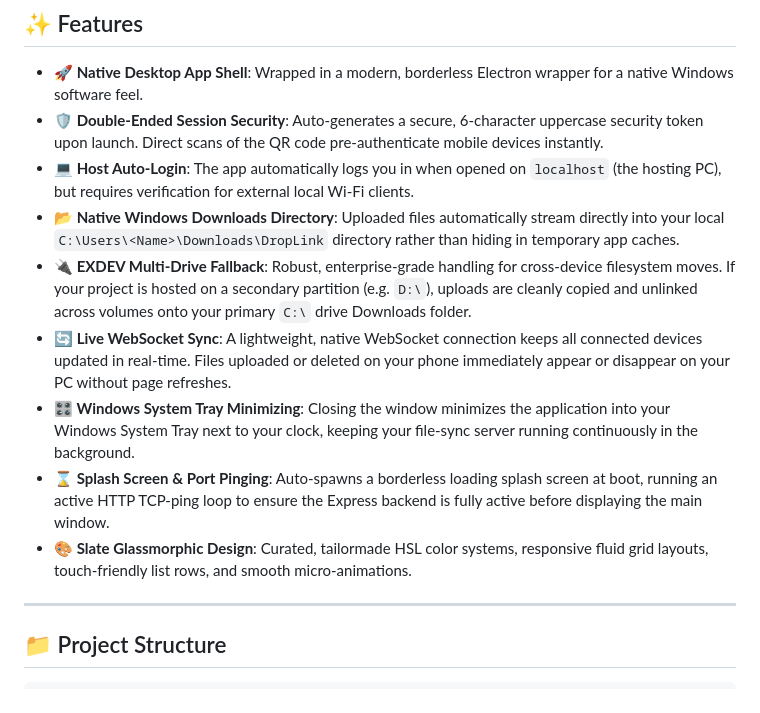
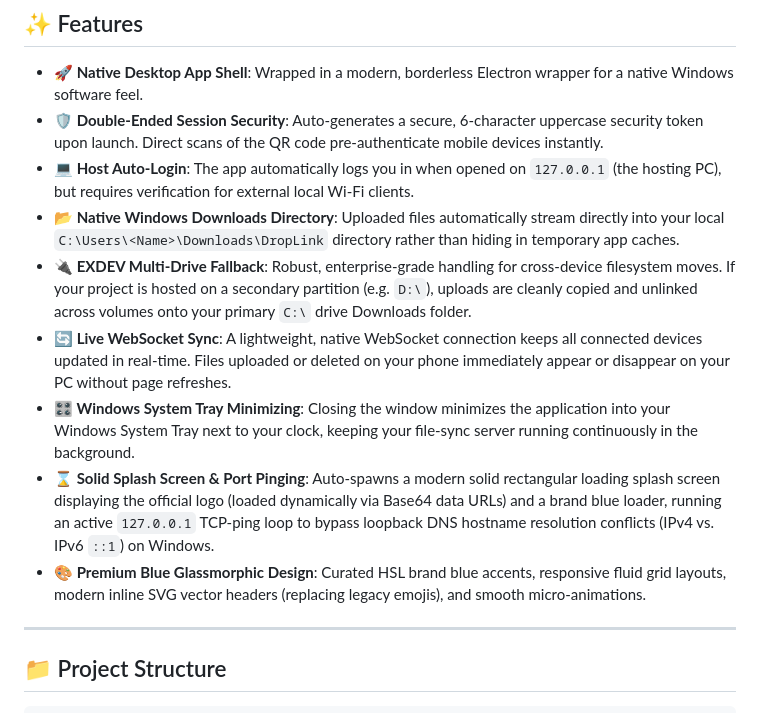
Before and after one commit to veera-bharath/droplink, a Markdown page: README.md, the part around the change. Drawn GitHub-style.

Commit message:
docs: update Features section in README.md
- Documented loopback DNS resolution fixes, solid rectangular loading screens, premium brand blue theme, and inline SVG headers in the Features section.

Co-authored-by: Antigravity <antigravity@users.noreply.github.com>

```diff
--- a/README.md
+++ b/README.md
@@ -14,13 +14,13 @@ DropLink is a modern, high-performance, and beautifully styled local network fil
 
 - **🚀 Native Desktop App Shell**: Wrapped in a modern, borderless Electron wrapper for a native Windows software feel.
 - **🛡️ Double-Ended Session Security**: Auto-generates a secure, 6-character uppercase security token upon launch. Direct scans of the QR code pre-authenticate mobile devices instantly.
-- **💻 Host Auto-Login**: The app automatically logs you in when opened on `localhost` (the hosting PC), but requires verification for external local Wi-Fi clients.
+- **💻 Host Auto-Login**: The app automatically logs you in when opened on `127.0.0.1` (the hosting PC), but requires verification for external local Wi-Fi clients.
 - **📂 Native Windows Downloads Directory**: Uploaded files automatically stream directly into your local `C:\Users\<Name>\Downloads\DropLink` directory rather than hiding in temporary app caches.
 - **🔌 EXDEV Multi-Drive Fallback**: Robust, enterprise-grade handling for cross-device filesystem moves. If your project is hosted on a secondary partition (e.g. `D:\`), uploads are cleanly copied and unlinked across volumes onto your primary `C:\` drive Downloads folder.
 - **🔄 Live WebSocket Sync**: A lightweight, native WebSocket connection keeps all connected devices updated in real-time. Files uploaded or deleted on your phone immediately appear or disappear on your PC without page refreshes.
 - **🎛️ Windows System Tray Minimizing**: Closing the window minimizes the application into your Windows System Tray next to your clock, keeping your file-sync server running continuously in the background.
-- **⌛ Splash Screen & Port Pinging**: Auto-spawns a borderless loading splash screen at boot, running an active HTTP TCP-ping loop to ensure the Express backend is fully active before displaying the main window.
-- **🎨 Slate Glassmorphic Design**: Curated, tailormade HSL color systems, responsive fluid grid layouts, touch-friendly list rows, and smooth micro-animations.
+- **⌛ Solid Splash Screen & Port Pinging**: Auto-spawns a modern solid rectangular loading splash screen displaying the official logo (loaded dynamically via Base64 data URLs) and a brand blue loader, running an active `127.0.0.1` TCP-ping loop to bypass loopback DNS hostname resolution conflicts (IPv4 vs. IPv6 `::1`) on Windows.
+- **🎨 Premium Blue Glassmorphic Design**: Curated HSL brand blue accents, responsive fluid grid layouts, modern inline SVG vector headers (replacing legacy emojis), and smooth micro-animations.
 
 ---
 
```
